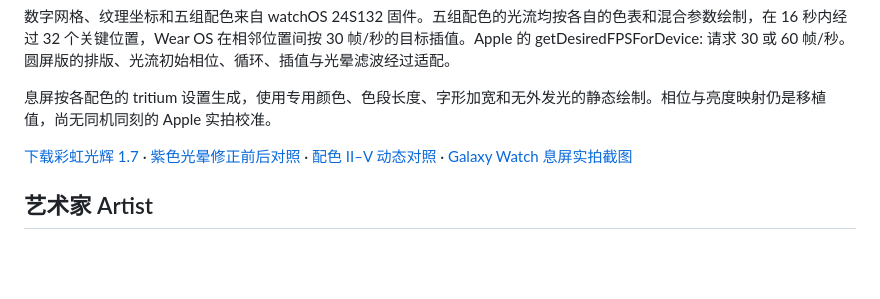
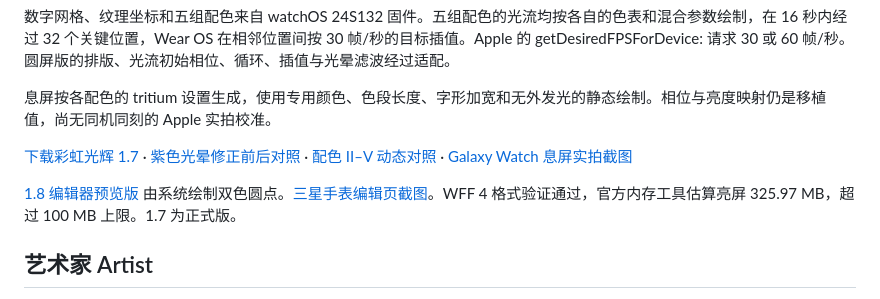
Before and after one commit to Charlie3xtra/galaxy-watch-faces, a Markdown page: README.md, the part around the change. GitHub-like rendering; blank space fills up the shorter version.

Commit message:
Use native two-color theme swatches in the Samsung watch editor

```diff
--- a/README.md
+++ b/README.md
@@ -9,6 +9,8 @@
 息屏按各配色的 tritium 设置生成，使用专用颜色、色段长度、字形加宽和无外发光的静态绘制。相位与亮度映射仍是移植值，尚无同机同刻的 Apple 实拍校准。
 
 [下载彩虹光辉 1.7](https://github.com/Charlie3xtra/galaxy-watch-faces/releases/download/pride-radiance-v1.7/PrideRadiance-1.7.apk) · [紫色光晕修正前后对照](https://github.com/Charlie3xtra/galaxy-watch-faces/releases/download/pride-radiance-v1.7/purple-compare-1.7.png) · [配色 II–V 动态对照](https://github.com/Charlie3xtra/galaxy-watch-faces/releases/download/pride-radiance-v1.5/colorways-II-V-1.5.mp4) · [Galaxy Watch 息屏实拍截图](PrideRadiance/ambient-1.4.png)
+
+[1.8 编辑器预览版](https://github.com/Charlie3xtra/galaxy-watch-faces/releases/tag/pride-radiance-v1.8) 由系统绘制双色圆点。[三星手表编辑页截图](PrideRadiance/editor-1.8.png)。WFF 4 格式验证通过，官方内存工具估算亮屏 325.97 MB，超过 100 MB 上限。1.7 为正式版。
 
 ## 艺术家 Artist
 
```
Also changed, not shown: PrideRadiance/editor-1.8.png (added), 4 other files.
